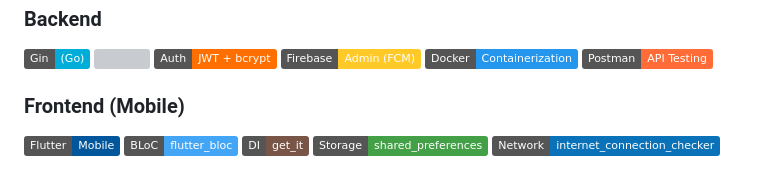
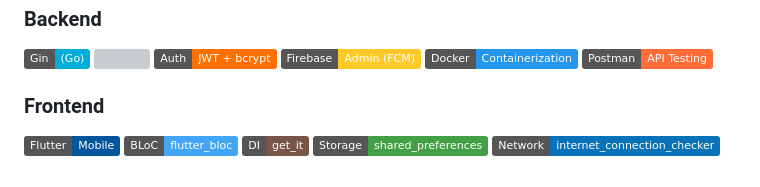
Before and after one commit to Edilawit-Manaye/Consistify_project, a Markdown page: docs/README.md, the part around the change. Rendered like a GitHub page; badges without logos; grey boxes are pictures that could not be loaded.

```diff
--- a/docs/README.md
+++ b/docs/README.md
@@ -139,7 +139,7 @@ Example reminder text:
 
 
 
-### Frontend (Mobile)
+### Frontend
 <p>
   <img src="https://img.shields.io/badge/Flutter-Mobile-02569B?logo=flutter&logoColor=white" />
   <img src="https://img.shields.io/badge/BLoC-flutter__bloc-42A5F5?logo=flutter&logoColor=white" />
```
